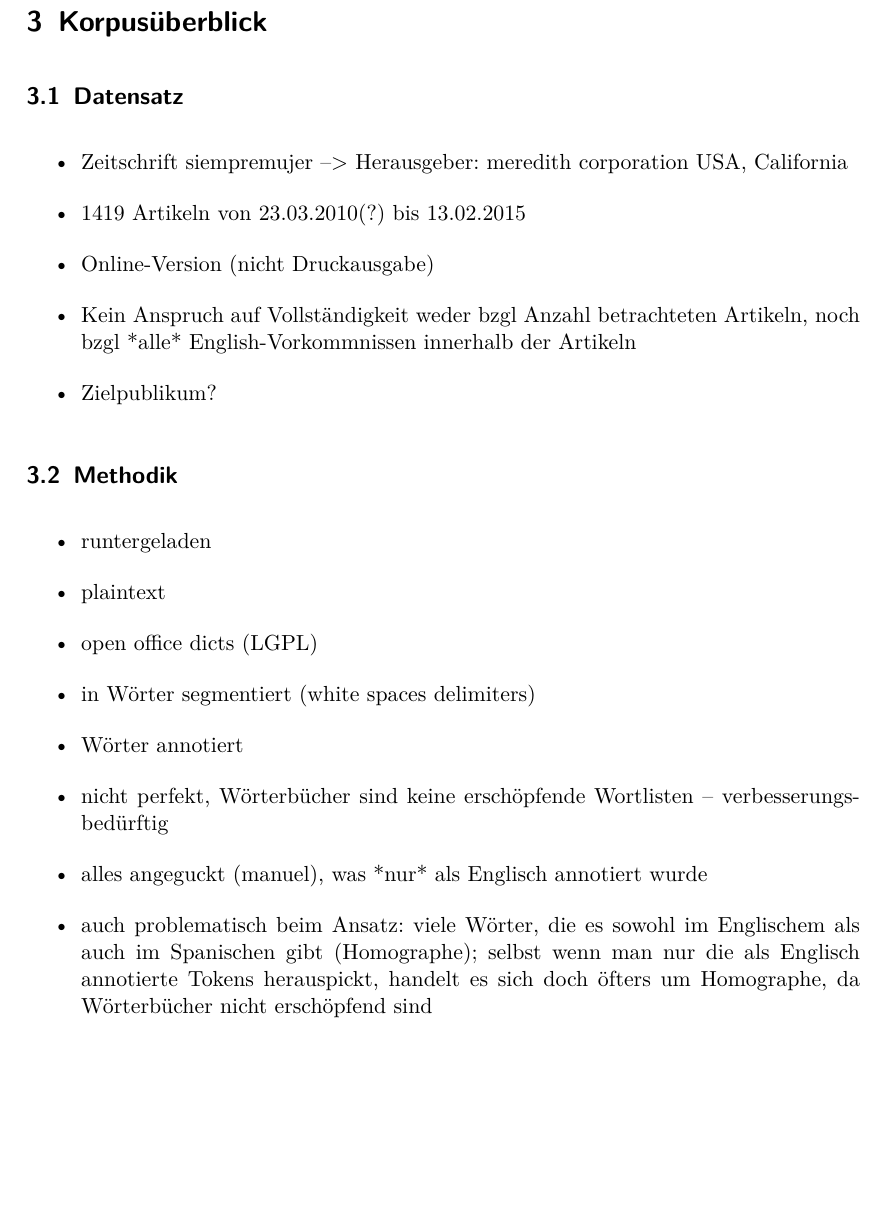
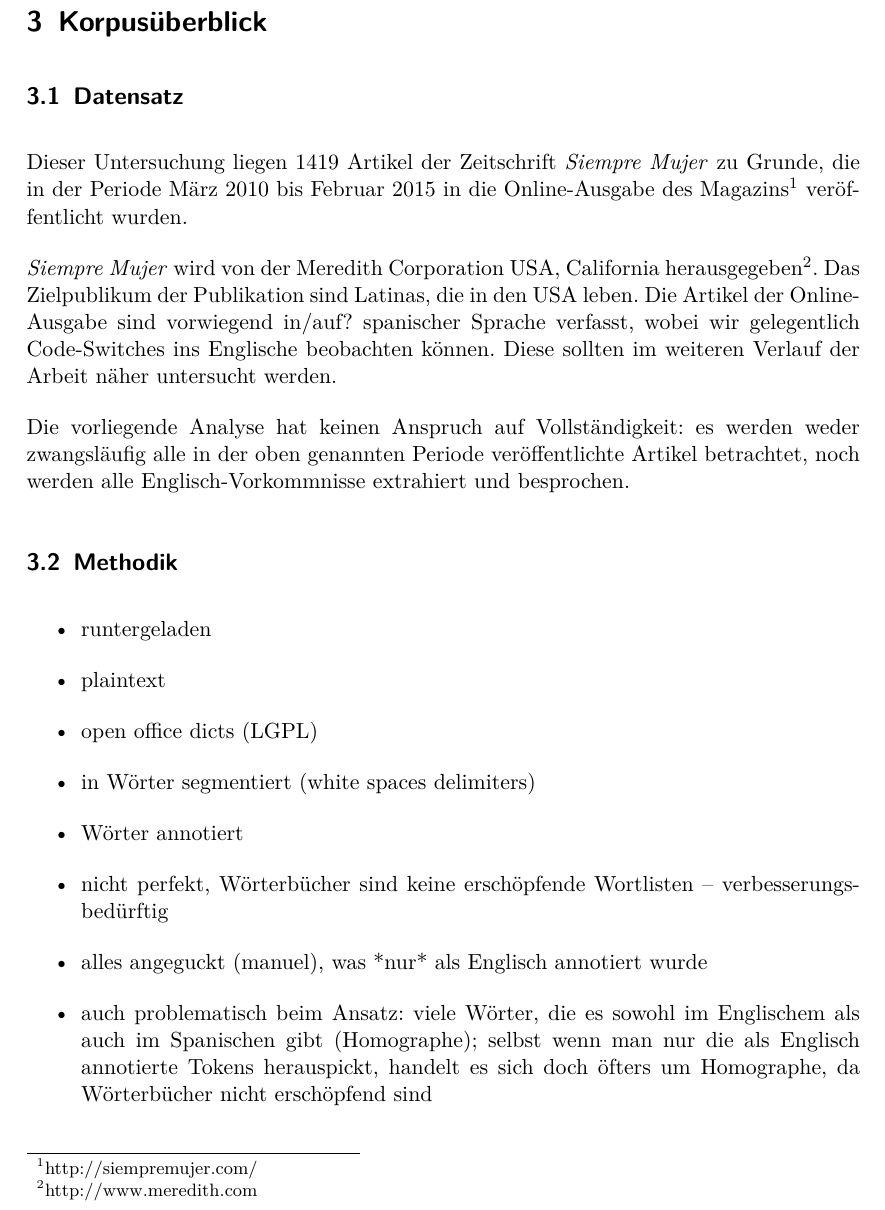
Before and after one commit to lusy/hausarbeiten, a LaTeX document (spanishNYC/hausarbeit/main.tex, which reads spanishNYC/hausarbeit/3-Korpusueberblick.tex): part of page 5 of 8, cut so that both start at the same text, the shorter picture padded with empty space. Compiled offline with pdfLaTeX.

Commit message:
formulate data set subsection

```diff
--- a/spanishNYC/hausarbeit/3-Korpusueberblick.tex
+++ b/spanishNYC/hausarbeit/3-Korpusueberblick.tex
@@ -4,13 +4,31 @@
 %----------------------
 
 \subsection{Datensatz}
-\begin{itemize}
-  \item Zeitschrift siempremujer --> Herausgeber: meredith corporation USA, California
-  \item 1419 Artikeln von 23.03.2010(?) bis 13.02.2015
-  \item Online-Version (nicht Druckausgabe)
-  \item Kein Anspruch auf Vollständigkeit weder bzgl Anzahl betrachteten Artikeln, noch bzgl *alle* English-Vorkommnissen innerhalb der Artikeln
-  \item Zielpublikum?
-\end{itemize}
+
+Dieser Untersuchung liegen $1419$ Artikel der Zeitschrift \textit{Siempre Mujer} zu Grunde,
+die in der Periode März 2010 bis Februar 2015 in die Online-Ausgabe des Magazins\footnote{http://siempremujer.com/} veröffentlicht wurden.
+
+\textit{Siempre Mujer} wird von der Meredith Corporation USA, California herausgegeben\footnote{http://www.meredith.com}.
+%2 Sätze mehr zu Meredith Corporation?
+Das Zielpublikum der Publikation sind Latinas, die in den USA leben. %Quelle?
+%Read http://siempremujer.com/pagina/quienes-somos/ -> Zielpublikum?
+Die Artikel der Online-Ausgabe sind vorwiegend in/auf? spanischer Sprache verfasst,
+wobei wir gelegentlich Code-Switches ins Englische beobachten können.
+Diese sollten im weiteren Verlauf der Arbeit näher untersucht werden.
+
+Die vorliegende Analyse hat keinen Anspruch auf Vollständigkeit:
+es werden weder zwangsläufig alle in der oben genannten Periode veröffentlichte Artikel betrachtet,
+noch werden alle Englisch-Vorkommnisse extrahiert und besprochen.
+
+
+%\begin{itemize}
+%  \item Zeitschrift siempremujer --> Herausgeber: meredith corporation USA, California
+%  \item 1419 Artikeln von 23.03.2010(?) bis 13.02.2015
+%  \item Online-Version (nicht Druckausgabe)
+%  \item Kein Anspruch auf Vollständigkeit weder bzgl Anzahl betrachteten Artikeln, noch bzgl *alle* English-Vorkommnissen innerhalb der Artikeln
+%  \item Zielpublikum?
+%  \item Sprache
+%\end{itemize}
 
 \subsection{Methodik}
 %Ein bisschen über die Methodik:
```
